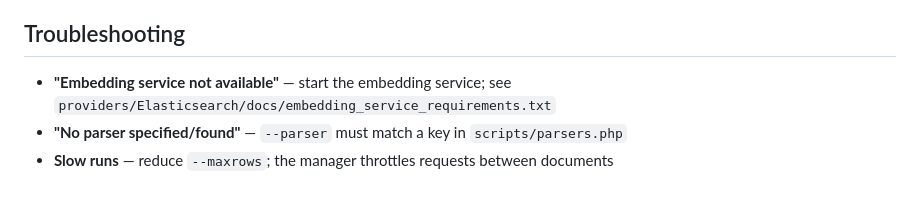
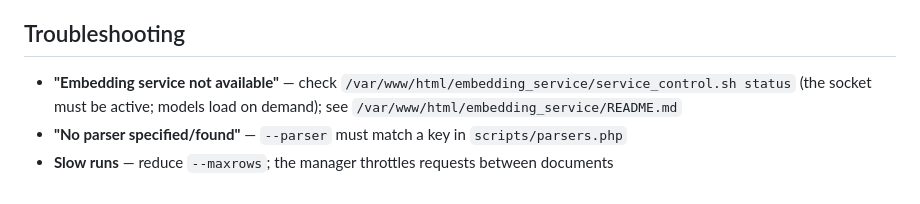
Before and after one commit to avisitor/laana, a Markdown page: docs/ELASTICSEARCH_SAVE_MANAGER.md, the part around the change. GitHub-like rendering.

Commit message:
docs: point embedding troubleshooting at service_control.sh

```diff
--- a/docs/ELASTICSEARCH_SAVE_MANAGER.md
+++ b/docs/ELASTICSEARCH_SAVE_MANAGER.md
@@ -135,6 +135,6 @@ switching.
 
 ## Troubleshooting
 
-- **"Embedding service not available"** — start the embedding service; see `providers/Elasticsearch/docs/embedding_service_requirements.txt`
+- **"Embedding service not available"** — check `/var/www/html/embedding_service/service_control.sh status` (the socket must be active; models load on demand); see `/var/www/html/embedding_service/README.md`
 - **"No parser specified/found"** — `--parser` must match a key in `scripts/parsers.php`
 - **Slow runs** — reduce `--maxrows`; the manager throttles requests between documents
```
